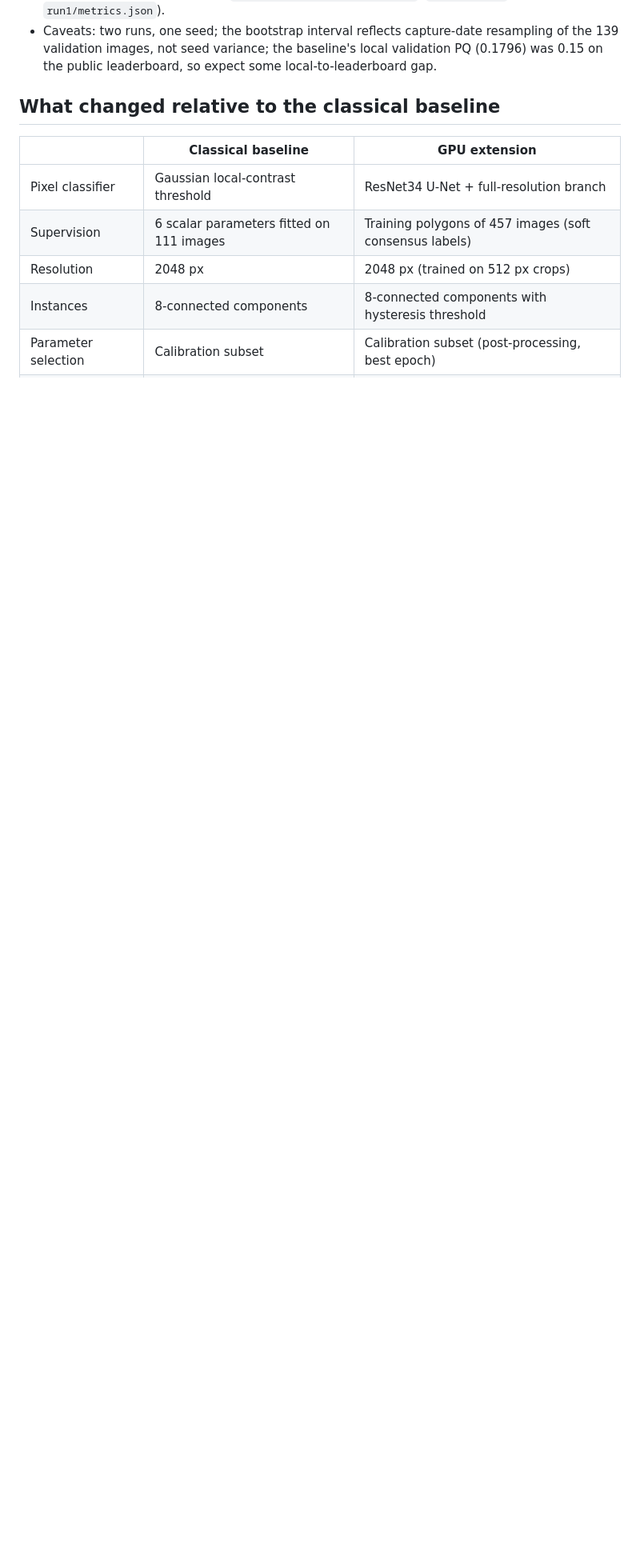
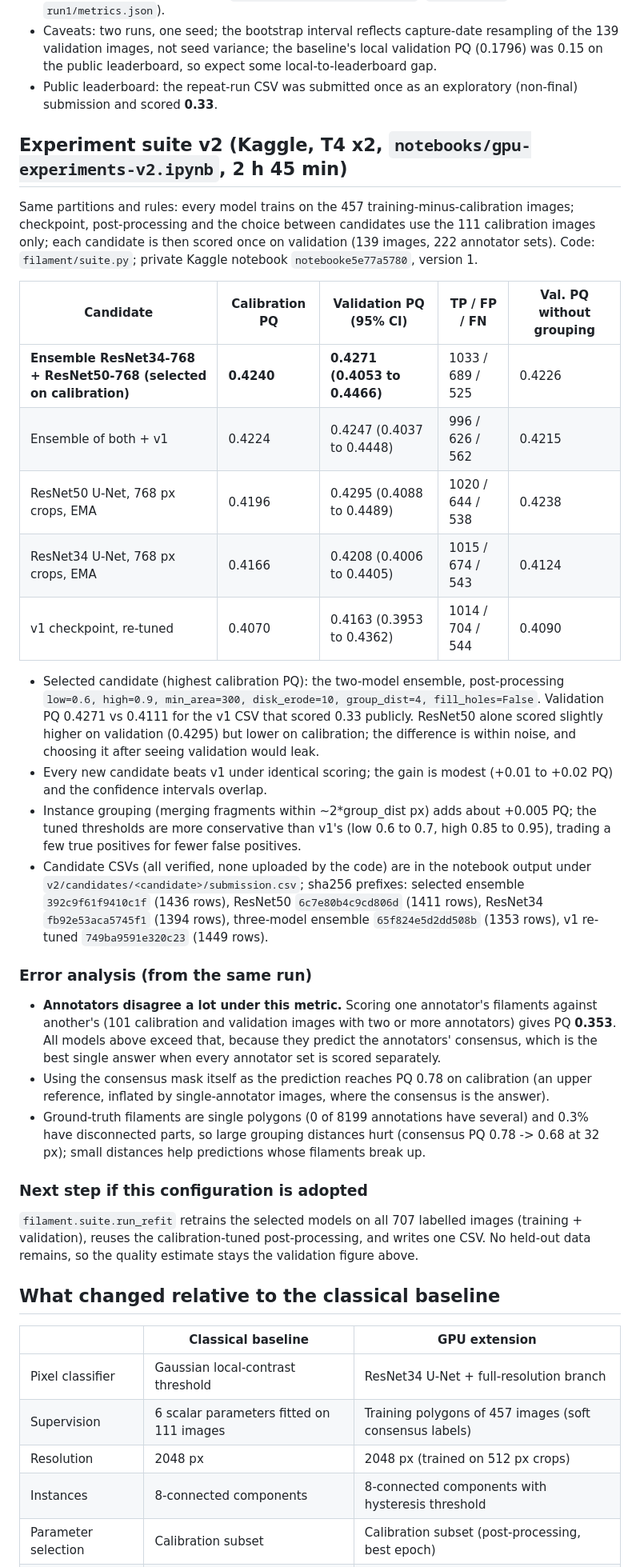
Before and after one commit to regmi-sijan/solar-filament-segmentation-2026, a Markdown page: docs/dl-extension.md, the part around one of its changes. Shown at 80% size. Drawn GitHub-style; blank space fills up the shorter version.

Commit message:
Record v2 suite results and error analysis
Selected on calibration: ResNet34-768 + ResNet50-768 ensemble, validation PQ 0.4271
(95% CI 0.4053-0.4466) vs 0.4111 for v1; annotator-vs-annotator PQ is 0.353.

Co-Authored-By: Claude Opus 5.5 <noreply@anthropic.com>
Claude-Session: https://claude.ai/code/session_012LZWwhkQaviFYnepLifUXx

```diff
--- a/docs/dl-extension.md
+++ b/docs/dl-extension.md
@@ -24,6 +25,48 @@ Trained on 457 images, tuned on the 111 calibration images, validation (139 imag
   The files that persist are those of this second run (private notebook version, `run1/candidate_submission.csv`, `run1/best.pt`, `run1/metrics.json`).
 * Caveats: two runs, one seed; the bootstrap interval reflects capture-date resampling of the 139 validation images, not seed variance;
   the baseline's local validation PQ (0.1796) was 0.15 on the public leaderboard, so expect some local-to-leaderboard gap.
+* Public leaderboard: the repeat-run CSV was submitted once as an exploratory (non-final) submission and scored **0.33**.
+
+## Experiment suite v2 (Kaggle, T4 x2, `notebooks/gpu-experiments-v2.ipynb`, 2 h 45 min)
+
+Same partitions and rules: every model trains on the 457 training-minus-calibration images; checkpoint, post-processing and
+the choice between candidates use the 111 calibration images only; each candidate is then scored once on validation
+(139 images, 222 annotator sets). Code: `filament/suite.py`; private Kaggle notebook `notebooke5e77a5780`, version 1.
+
+| Candidate | Calibration PQ | Validation PQ (95% CI) | TP / FP / FN | Val. PQ without grouping |
+|---|---|---|---|---|
+| **Ensemble ResNet34-768 + ResNet50-768 (selected on calibration)** | **0.4240** | **0.4271 (0.4053 to 0.4466)** | 1033 / 689 / 525 | 0.4226 |
+| Ensemble of both + v1 | 0.4224 | 0.4247 (0.4037 to 0.4448) | 996 / 626 / 562 | 0.4215 |
+| ResNet50 U-Net, 768 px crops, EMA | 0.4196 | 0.4295 (0.4088 to 0.4489) | 1020 / 644 / 538 | 0.4238 |
+| ResNet34 U-Net, 768 px crops, EMA | 0.4166 | 0.4208 (0.4006 to 0.4405) | 1015 / 674 / 543 | 0.4124 |
+| v1 checkpoint, re-tuned | 0.4070 | 0.4163 (0.3953 to 0.4362) | 1014 / 704 / 544 | 0.4090 |
+
+* Selected candidate (highest calibration PQ): the two-model ensemble, post-processing `low=0.6, high=0.9, min_area=300,
+  disk_erode=10, group_dist=4, fill_holes=False`. Validation PQ 0.4271 vs 0.4111 for the v1 CSV that scored 0.33 publicly.
+  ResNet50 alone scored slightly higher on validation (0.4295) but lower on calibration; the difference is within noise, and
+  choosing it after seeing validation would leak.
+* Every new candidate beats v1 under identical scoring; the gain is modest (+0.01 to +0.02 PQ) and the confidence intervals overlap.
+* Instance grouping (merging fragments within ~2*group_dist px) adds about +0.005 PQ; the tuned thresholds are more conservative
+  than v1's (low 0.6 to 0.7, high 0.85 to 0.95), trading a few true positives for fewer false positives.
+* Candidate CSVs (all verified, none uploaded by the code) are in the notebook output under `v2/candidates/<candidate>/submission.csv`;
+  sha256 prefixes: selected ensemble `392c9f61f9410c1f` (1436 rows), ResNet50 `6c7e80b4c9cd806d` (1411 rows),
+  ResNet34 `fb92e53aca5745f1` (1394 rows), three-model ensemble `65f824e5d2dd508b` (1353 rows), v1 re-tuned `749ba9591e320c23` (1449 rows).
+
+### Error analysis (from the same run)
+
+* **Annotators disagree a lot under this metric.** Scoring one annotator's filaments against another's (101 calibration and
+  validation images with two or more annotators) gives PQ **0.353**. All models above exceed that, because they predict the
+  annotators' consensus, which is the best single answer when every annotator set is scored separately.
+* Using the consensus mask itself as the prediction reaches PQ 0.78 on calibration (an upper reference, inflated by
+  single-annotator images, where the consensus is the answer).
+* Ground-truth filaments are single polygons (0 of 8199 annotations have several) and 0.3% have disconnected parts, so large
+  grouping distances hurt (consensus PQ 0.78 -> 0.68 at 32 px); small distances help predictions whose filaments break up.
+
+### Next step if this configuration is adopted
+
+`filament.suite.run_refit` retrains the selected models on all 707 labelled images (training + validation), reuses the
+calibration-tuned post-processing, and writes one CSV. No held-out data remains, so the quality estimate stays the
+validation figure above.
 
 ## What changed relative to the classical baseline
 
```
Also changed, not shown: other parts of docs/dl-extension.md (+2 -1 lines).
